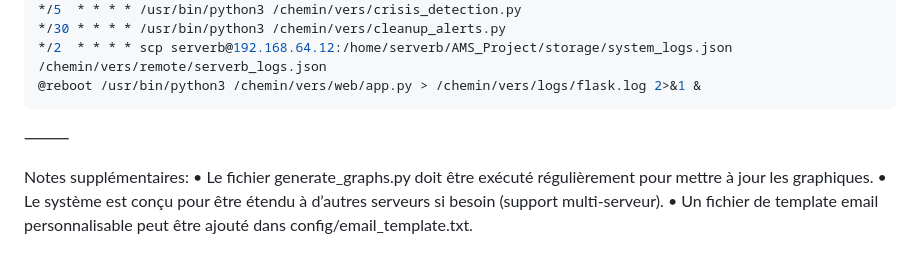
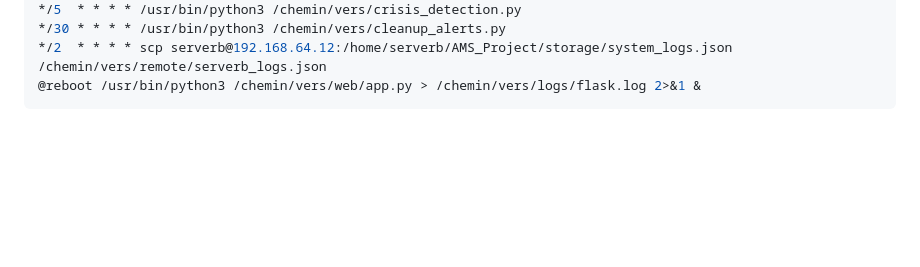
Before and after one commit to ZinebMEFTAH/Servers-Monitoring-System, a Markdown page: README.md, the part around the change. Rendered like a GitHub page; blank space fills up the shorter version.

Commit message:
Cleanup README.md by removing extra notes
Removed additional notes and cleaned up formatting.

````diff
--- a/README.md
+++ b/README.md
@@ -121,10 +121,3 @@ Extrait d’exemple de crontab :
 */2  * * * * scp serverb@192.168.64.12:/home/serverb/AMS_Project/storage/system_logs.json /chemin/vers/remote/serverb_logs.json
 @reboot /usr/bin/python3 /chemin/vers/web/app.py > /chemin/vers/logs/flask.log 2>&1 &
 ```
-
-⸻
-
-Notes supplémentaires:
-	•	Le fichier generate_graphs.py doit être exécuté régulièrement pour mettre à jour les graphiques.
-	•	Le système est conçu pour être étendu à d’autres serveurs si besoin (support multi-serveur).
-	•	Un fichier de template email personnalisable peut être ajouté dans config/email_template.txt.
````
